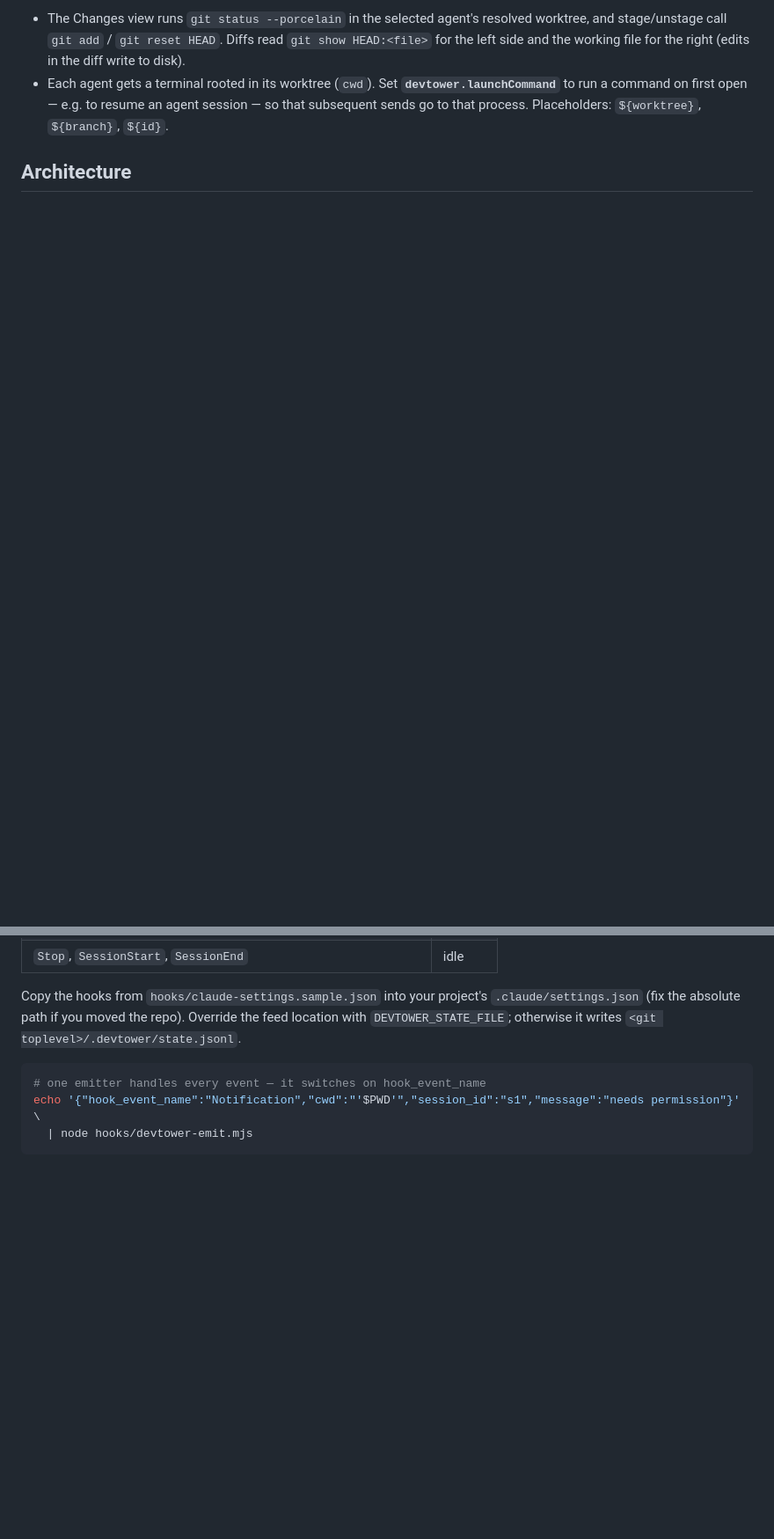
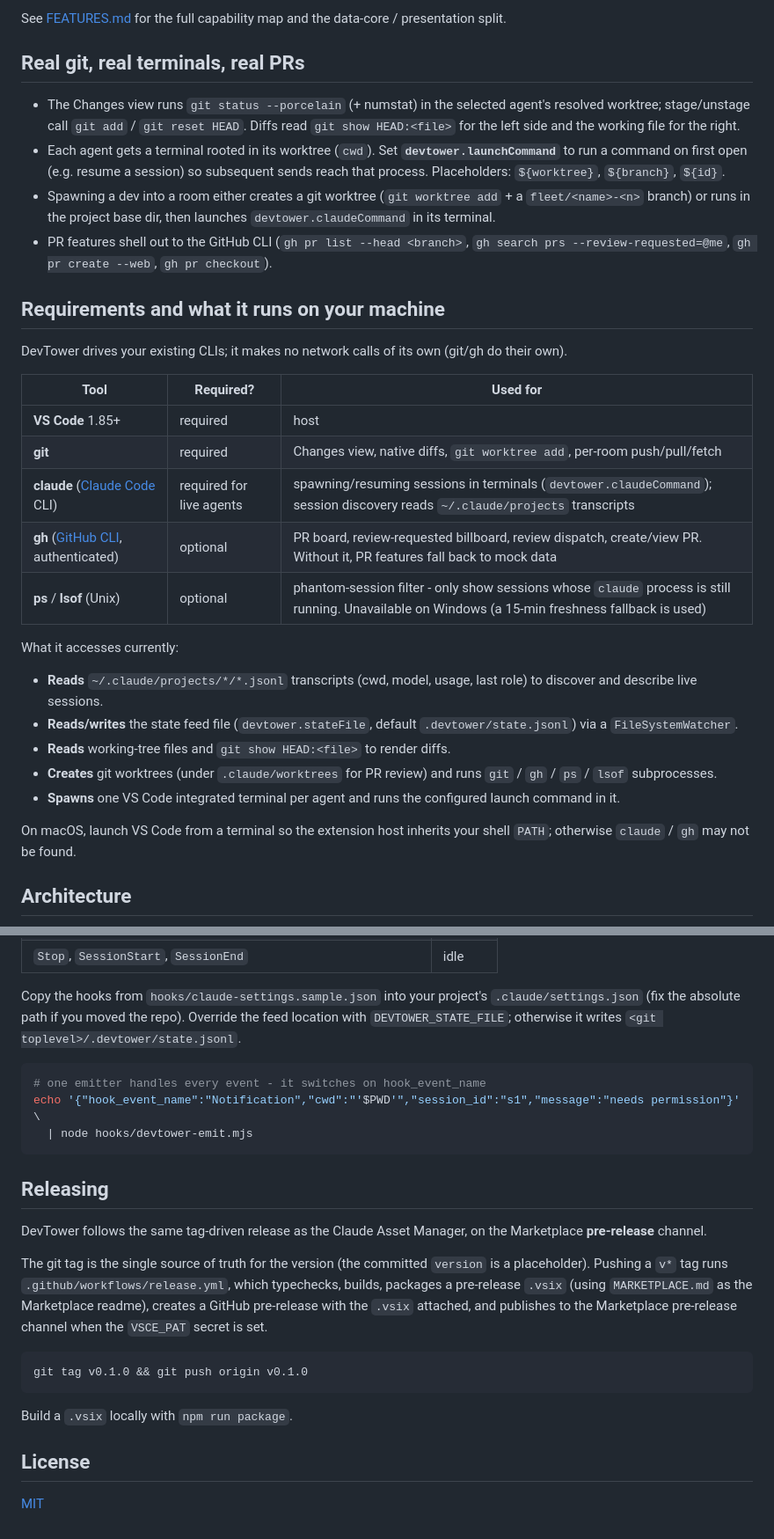
Before and after one commit to BradenTerry/DevTower, a Markdown page: README.md, 2 parts joined by grey strips. Shown at 88% size. GitHub-like rendering; blank space fills up the shorter version.

````diff
--- a/README.md
+++ b/README.md
@@ -33,6 +31,34 @@ Ships with mock agents so you can try the whole loop immediately:
 
-- The Changes view runs `git status --porcelain` in the selected agent's resolved worktree, and stage/unstage call `git add` / `git reset HEAD`. Diffs read `git show HEAD:<file>` for the left side and the working file for the right (edits in the diff write to disk).
-- Each agent gets a terminal rooted in its worktree (`cwd`). Set **`devtower.launchCommand`** to run a command on first open — e.g. to resume an agent session — so that subsequent sends go to that process. Placeholders: `${worktree}`, `${branch}`, `${id}`.
+See [FEATURES.md](FEATURES.md) for the full capability map and the data-core / presentation split.
+
+## Real git, real terminals, real PRs
+
+- The Changes view runs `git status --porcelain` (+ numstat) in the selected agent's resolved worktree; stage/unstage call `git add` / `git reset HEAD`. Diffs read `git show HEAD:<file>` for the left side and the working file for the right.
+- Each agent gets a terminal rooted in its worktree (`cwd`). Set **`devtower.launchCommand`** to run a command on first open (e.g. resume a session) so subsequent sends reach that process. Placeholders: `${worktree}`, `${branch}`, `${id}`.
+- Spawning a dev into a room either creates a git worktree (`git worktree add` + a `fleet/<name>-<n>` branch) or runs in the project base dir, then launches `devtower.claudeCommand` in its terminal.
+- PR features shell out to the GitHub CLI (`gh pr list --head <branch>`, `gh search prs --review-requested=@me`, `gh pr create --web`, `gh pr checkout`).
+
+## Requirements and what it runs on your machine
+
+DevTower drives your existing CLIs; it makes no network calls of its own (git/gh do their own).
+
+| Tool | Required? | Used for |
+|---|---|---|
+| **VS Code** 1.85+ | required | host |
+| **git** | required | Changes view, native diffs, `git worktree add`, per-room push/pull/fetch |
+| **claude** ([Claude Code](https://claude.com/claude-code) CLI) | required for live agents | spawning/resuming sessions in terminals (`devtower.claudeCommand`); session discovery reads `~/.claude/projects` transcripts |
+| **gh** ([GitHub CLI](https://cli.github.com), authenticated) | optional | PR board, review-requested billboard, review dispatch, create/view PR. Without it, PR features fall back to mock data |
+| **ps** / **lsof** (Unix) | optional | phantom-session filter - only show sessions whose `claude` process is still running. Unavailable on Windows (a 15-min freshness fallback is used) |
+
+What it accesses currently:
+
+- **Reads** `~/.claude/projects/*/*.jsonl` transcripts (cwd, model, usage, last role) to discover and describe live sessions.
+- **Reads/writes** the state feed file (`devtower.stateFile`, default `.devtower/state.jsonl`) via a `FileSystemWatcher`.
+- **Reads** working-tree files and `git show HEAD:<file>` to render diffs.
+- **Creates** git worktrees (under `.claude/worktrees` for PR review) and runs `git` / `gh` / `ps` / `lsof` subprocesses.
+- **Spawns** one VS Code integrated terminal per agent and runs the configured launch command in it.
+
+On macOS, launch VS Code from a terminal so the extension host inherits your shell `PATH`; otherwise `claude` / `gh` may not be found.
 
 ## Architecture
 
@@ -78,7 +108,23 @@ The watcher ingests changes live and the cockpit re-renders. Set `devtower.useMo
 Copy the hooks from `hooks/claude-settings.sample.json` into your project's `.claude/settings.json` (fix the absolute path if you moved the repo). Override the feed location with `DEVTOWER_STATE_FILE`; otherwise it writes `<git toplevel>/.devtower/state.jsonl`.
 
 ```bash
-# one emitter handles every event — it switches on hook_event_name
+# one emitter handles every event - it switches on hook_event_name
 echo '{"hook_event_name":"Notification","cwd":"'$PWD'","session_id":"s1","message":"needs permission"}' \
   | node hooks/devtower-emit.mjs
 ```
+
+## Releasing
+
+DevTower follows the same tag-driven release as the Claude Asset Manager, on the Marketplace **pre-release** channel.
+
+The git tag is the single source of truth for the version (the committed `version` is a placeholder). Pushing a `v*` tag runs `.github/workflows/release.yml`, which typechecks, builds, packages a pre-release `.vsix` (using `MARKETPLACE.md` as the Marketplace readme), creates a GitHub pre-release with the `.vsix` attached, and publishes to the Marketplace pre-release channel when the `VSCE_PAT` secret is set.
+
+```bash
+git tag v0.1.0 && git push origin v0.1.0
+```
+
+Build a `.vsix` locally with `npm run package`.
+
+## License
+
+[MIT](LICENSE)
````
Also changed, not shown: other parts of README.md (+32 -30 lines), CHANGELOG.md (added, +47 -0 lines), MARKETPLACE.md (added, +82 -0 lines), media/banner.png (added), media/icon.png (added), 7 other files.
